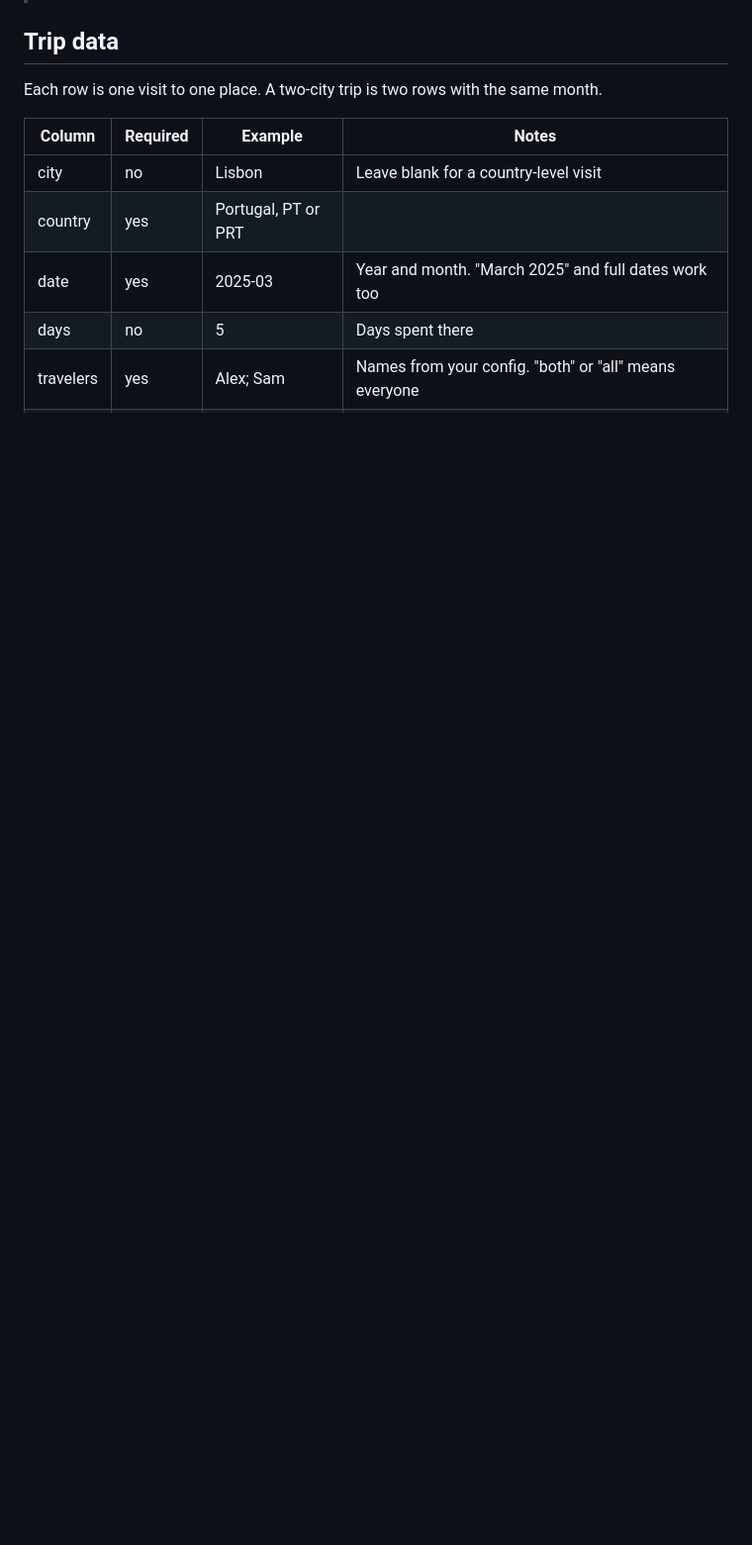
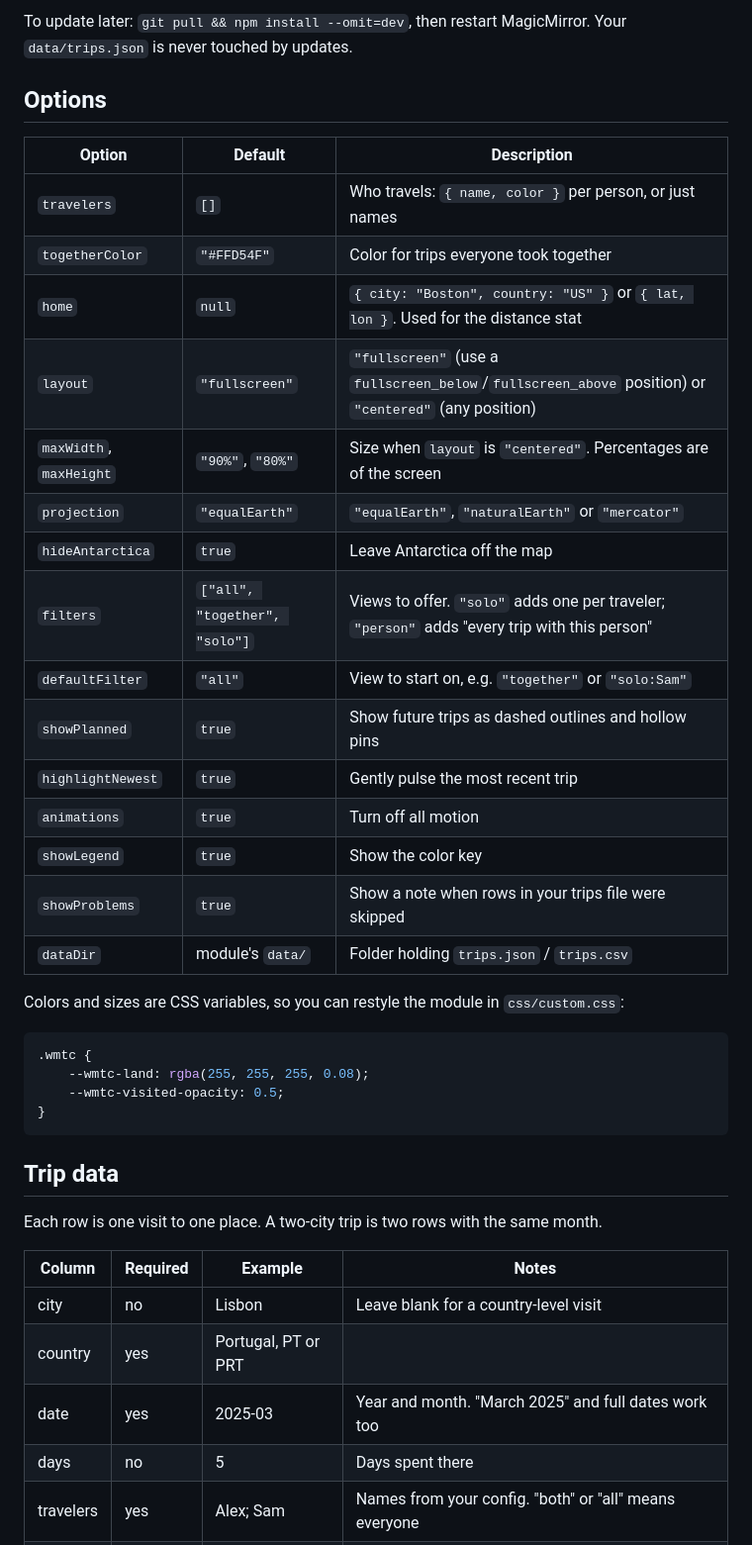
Before and after one commit to I-dontknowwhatImdoing/MMM-WorldMapTravelCollector, a Markdown page: README.md, the part around one of its changes. Shown at 99% size. Rendered like a GitHub page; blank space fills up the shorter version.

````diff
--- a/README.md
+++ b/README.md
@@ -6,3 +35,33 @@ A [MagicMirror²](https://magicmirror.builders/) module that maps everywhere you
+To update later: `git pull && npm install --omit=dev`, then restart MagicMirror. Your `data/trips.json` is never touched by updates.
+
+## Options
+
+| Option | Default | Description |
+| --- | --- | --- |
+| `travelers` | `[]` | Who travels: `{ name, color }` per person, or just names |
+| `togetherColor` | `"#FFD54F"` | Color for trips everyone took together |
+| `home` | `null` | `{ city: "Boston", country: "US" }` or `{ lat, lon }`. Used for the distance stat |
+| `layout` | `"fullscreen"` | `"fullscreen"` (use a `fullscreen_below`/`fullscreen_above` position) or `"centered"` (any position) |
+| `maxWidth`, `maxHeight` | `"90%"`, `"80%"` | Size when `layout` is `"centered"`. Percentages are of the screen |
+| `projection` | `"equalEarth"` | `"equalEarth"`, `"naturalEarth"` or `"mercator"` |
+| `hideAntarctica` | `true` | Leave Antarctica off the map |
+| `filters` | `["all", "together", "solo"]` | Views to offer. `"solo"` adds one per traveler; `"person"` adds "every trip with this person" |
+| `defaultFilter` | `"all"` | View to start on, e.g. `"together"` or `"solo:Sam"` |
+| `showPlanned` | `true` | Show future trips as dashed outlines and hollow pins |
+| `highlightNewest` | `true` | Gently pulse the most recent trip |
+| `animations` | `true` | Turn off all motion |
+| `showLegend` | `true` | Show the color key |
+| `showProblems` | `true` | Show a note when rows in your trips file were skipped |
+| `dataDir` | module's `data/` | Folder holding `trips.json` / `trips.csv` |
+
+Colors and sizes are CSS variables, so you can restyle the module in `css/custom.css`:
+
+```css
+.wmtc {
+	--wmtc-land: rgba(255, 255, 255, 0.08);
+	--wmtc-visited-opacity: 0.5;
+}
+```
 
 ## Trip data
 
````
Also changed, not shown: other parts of README.md (+31 -1 lines), CHANGELOG.md (+12 -0 lines), screenshots/digital-all.png (added), 15 other files.
